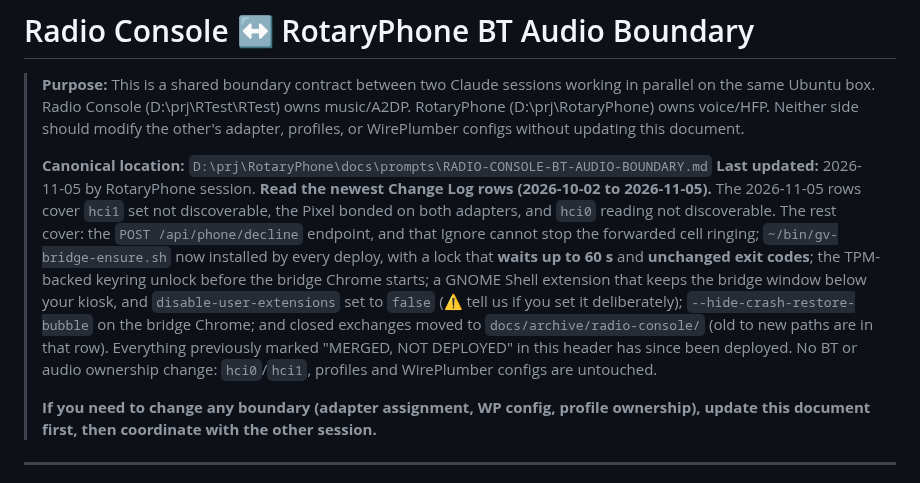
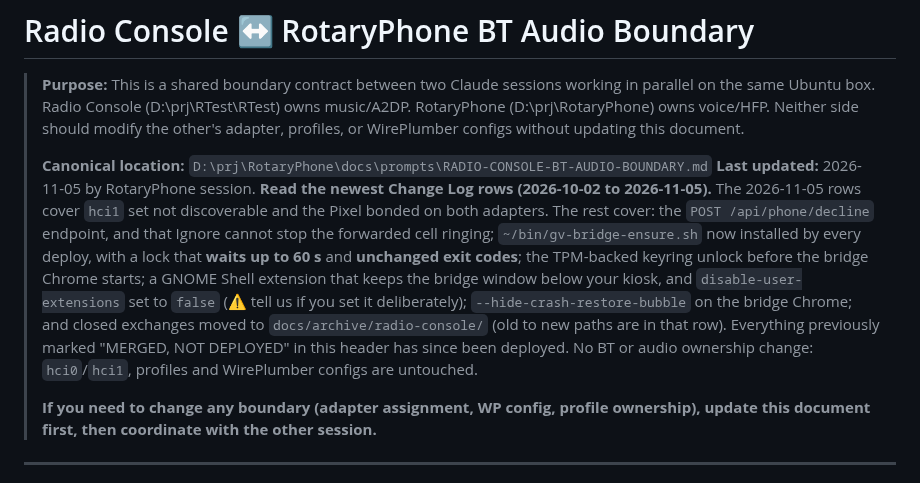
Before and after one commit to mmackelprang/RotaryPhone, a Markdown page: docs/prompts/RADIO-CONSOLE-BT-AUDIO-BOUNDARY.md, the part around one of its changes. GitHub-like rendering.

```diff
--- a/docs/prompts/RADIO-CONSOLE-BT-AUDIO-BOUNDARY.md
+++ b/docs/prompts/RADIO-CONSOLE-BT-AUDIO-BOUNDARY.md
@@ -6,7 +6,7 @@
 > adapter, profiles, or WirePlumber configs without updating this document.
 >
 > **Canonical location:** `D:\prj\RotaryPhone\docs\prompts\RADIO-CONSOLE-BT-AUDIO-BOUNDARY.md`
-> **Last updated:** 2026-11-05 by RotaryPhone session. **Read the newest Change Log rows (2026-10-02 to 2026-11-05).** The 2026-11-05 rows cover `hci1` set not discoverable, the Pixel bonded on both adapters, and `hci0` reading not discoverable. The rest cover: the `POST /api/phone/decline` endpoint, and that Ignore cannot stop the forwarded cell ringing; `~/bin/gv-bridge-ensure.sh` now installed by every deploy, with a lock that **waits up to 60 s** and **unchanged exit codes**; the TPM-backed keyring unlock before the bridge Chrome starts; a GNOME Shell extension that keeps the bridge window below your kiosk, and `disable-user-extensions` set to `false` (⚠ tell us if you set it deliberately); `--hide-crash-restore-bubble` on the bridge Chrome; and closed exchanges moved to `docs/archive/radio-console/` (old to new paths are in that row). Everything previously marked "MERGED, NOT DEPLOYED" in this header has since been deployed. No BT or audio ownership change: `hci0`/`hci1`, profiles and WirePlumber configs are untouched.
+> **Last updated:** 2026-11-05 by RotaryPhone session. **Read the newest Change Log rows (2026-10-02 to 2026-11-05).** The 2026-11-05 rows cover `hci1` set not discoverable and the Pixel bonded on both adapters. The rest cover: the `POST /api/phone/decline` endpoint, and that Ignore cannot stop the forwarded cell ringing; `~/bin/gv-bridge-ensure.sh` now installed by every deploy, with a lock that **waits up to 60 s** and **unchanged exit codes**; the TPM-backed keyring unlock before the bridge Chrome starts; a GNOME Shell extension that keeps the bridge window below your kiosk, and `disable-user-extensions` set to `false` (⚠ tell us if you set it deliberately); `--hide-crash-restore-bubble` on the bridge Chrome; and closed exchanges moved to `docs/archive/radio-console/` (old to new paths are in that row). Everything previously marked "MERGED, NOT DEPLOYED" in this header has since been deployed. No BT or audio ownership change: `hci0`/`hci1`, profiles and WirePlumber configs are untouched.
 >
 > **If you need to change any boundary (adapter assignment, WP config, profile ownership),
 > update this document first, then coordinate with the other session.**
```
Also changed, not shown: other parts of docs/prompts/RADIO-CONSOLE-BT-AUDIO-BOUNDARY.md (+1 -1 lines), docs/handoffs/2026-11-05-radioconsole-hide-grandpas-phone-reply.md (+3 -5 lines).
